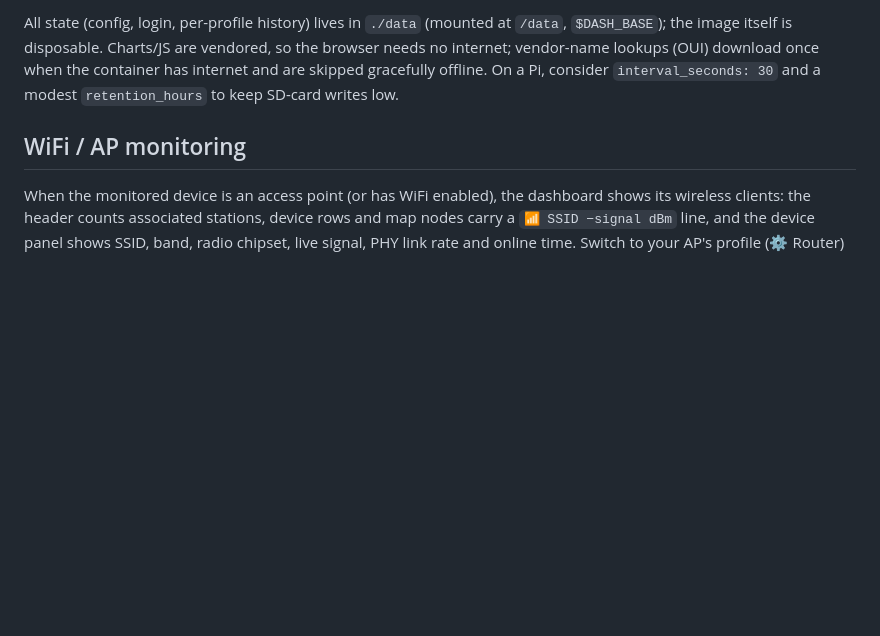
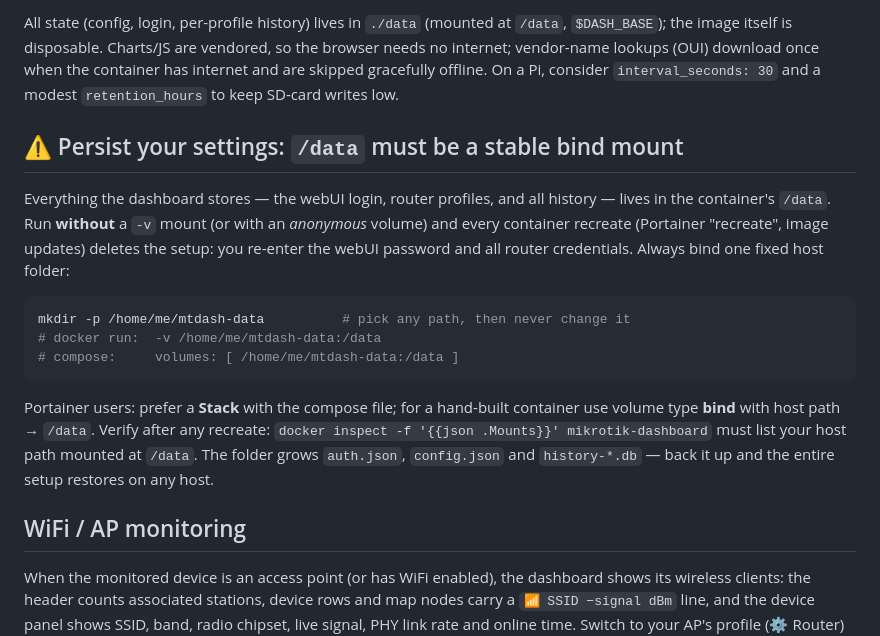
Before and after one commit to AngusLearn/mikrotik-dashboard, a Markdown page: README.md, the part around the change. Drawn GitHub-style; blank space fills up the shorter version.

Commit message:
Docs: /data bind-mount persistence warning (Portainer recreate pitfall) [skip ci]

````diff
--- a/README.md
+++ b/README.md
@@ -81,6 +81,26 @@ All state (config, login, per-profile history) lives in `./data` (mounted at
 so the browser needs no internet; vendor-name lookups (OUI) download once when
 the container has internet and are skipped gracefully offline. On a Pi, consider
 `interval_seconds: 30` and a modest `retention_hours` to keep SD-card writes low.
+
+## ⚠️ Persist your settings: `/data` must be a stable bind mount
+
+Everything the dashboard stores — the webUI login, router profiles, and all
+history — lives in the container's `/data`. Run **without** a `-v` mount (or
+with an *anonymous* volume) and every container recreate (Portainer
+"recreate", image updates) deletes the setup: you re-enter the webUI password
+and all router credentials. Always bind one fixed host folder:
+
+```bash
+mkdir -p /home/me/mtdash-data          # pick any path, then never change it
+# docker run:  -v /home/me/mtdash-data:/data
+# compose:     volumes: [ /home/me/mtdash-data:/data ]
+```
+
+Portainer users: prefer a **Stack** with the compose file; for a hand-built
+container use volume type **bind** with host path → `/data`. Verify after any
+recreate: `docker inspect -f '{{json .Mounts}}' mikrotik-dashboard` must list
+your host path mounted at `/data`. The folder grows `auth.json`, `config.json`
+and `history-*.db` — back it up and the entire setup restores on any host.
 
 ## WiFi / AP monitoring
 
````
